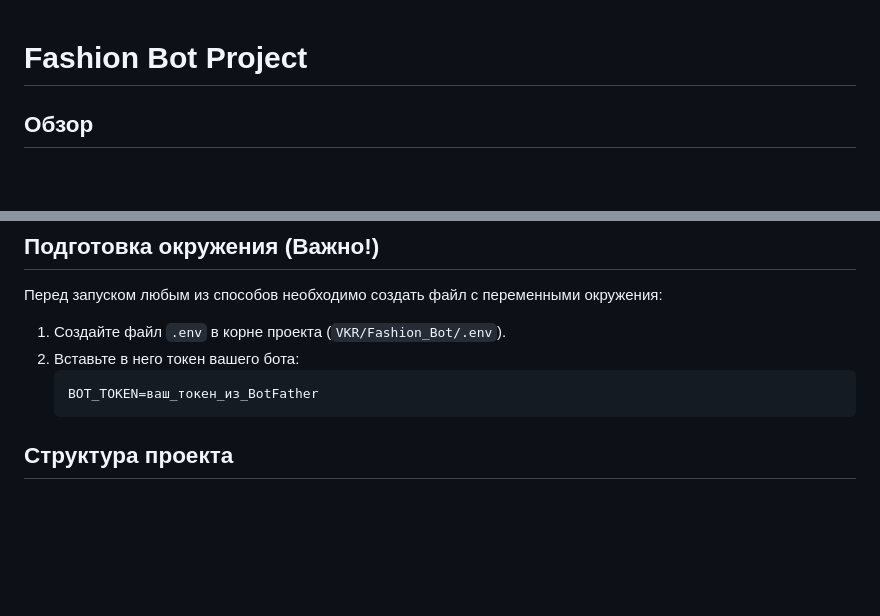
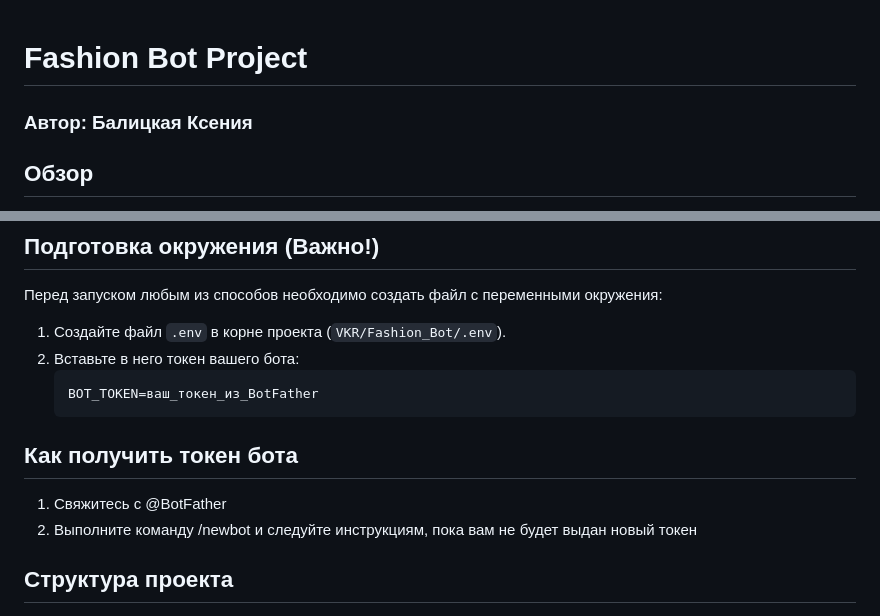
Before and after one commit to Kseniya-5/VKR, a Markdown page: Fashion_Bot/README.md, 2 parts joined by grey strips. GitHub-like rendering; blank space fills up the shorter version.

````diff
--- a/Fashion_Bot/README.md
+++ b/Fashion_Bot/README.md
@@ -1,4 +1,6 @@
 # Fashion Bot Project
+
+### Автор: Балицкая Ксения
 
 ## Обзор
 Этот репозиторий содержит реализацию проекта Fashion Bot в рамках курсовой работы. Проект настроен для запуска в изолированной Docker-среде, что обеспечивает согласованное выполнение на различных системах.
@@ -17,6 +19,10 @@
    ```env
    BOT_TOKEN=ваш_токен_из_BotFather
    ```
+
+## Как получить токен бота
+1. Свяжитесь с @BotFather
+2. Выполните команду /newbot и следуйте инструкциям, пока вам не будет выдан новый токен
 
 ## Структура проекта
 > `Fashion_Bot/`
````
